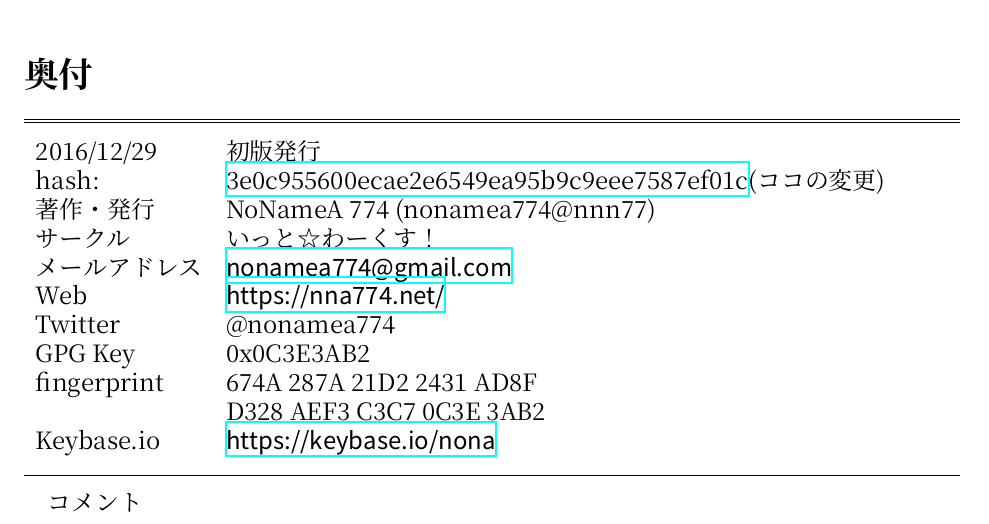
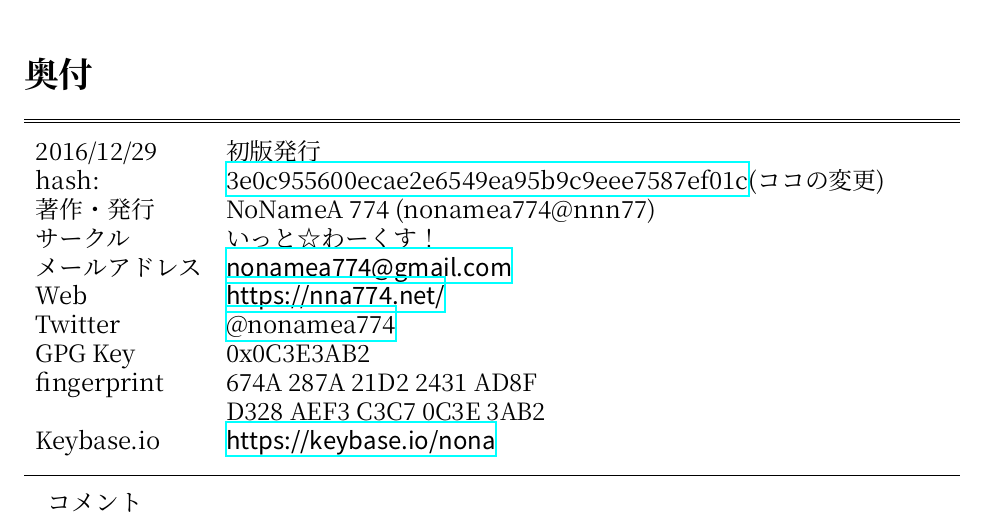
Before and after one commit to nna774/C91book, a LaTeX book (C91Book.tex): part of page 6 of 6, cut so that both start at the same text. Compiled offline with XeLaTeX; a missing font is replaced by an installed copy or a similar font.

Commit message:
奥付いじった

```diff
--- a/C91Book.tex
+++ b/C91Book.tex
@@ -74,7 +74,7 @@
   サークル & いっと☆わーくす！ \\
   メールアドレス & \href{mailto:nonamea774@gmail.com}{\nolinkurl{nonamea774@gmail.com}}\\
   Web & \url{https://nna774.net/}\\
-  Twitter & @nonamea774\\
+  Twitter & \href{https://twitter.com/nonamea774}{@nonamea774}\\
   GPG Key & 0x0C3E3AB2\\
   fingerprint & 674A 287A 21D2 2431 AD8F \\
   & D328 AEF3 C3C7 0C3E 3AB2\\
```
